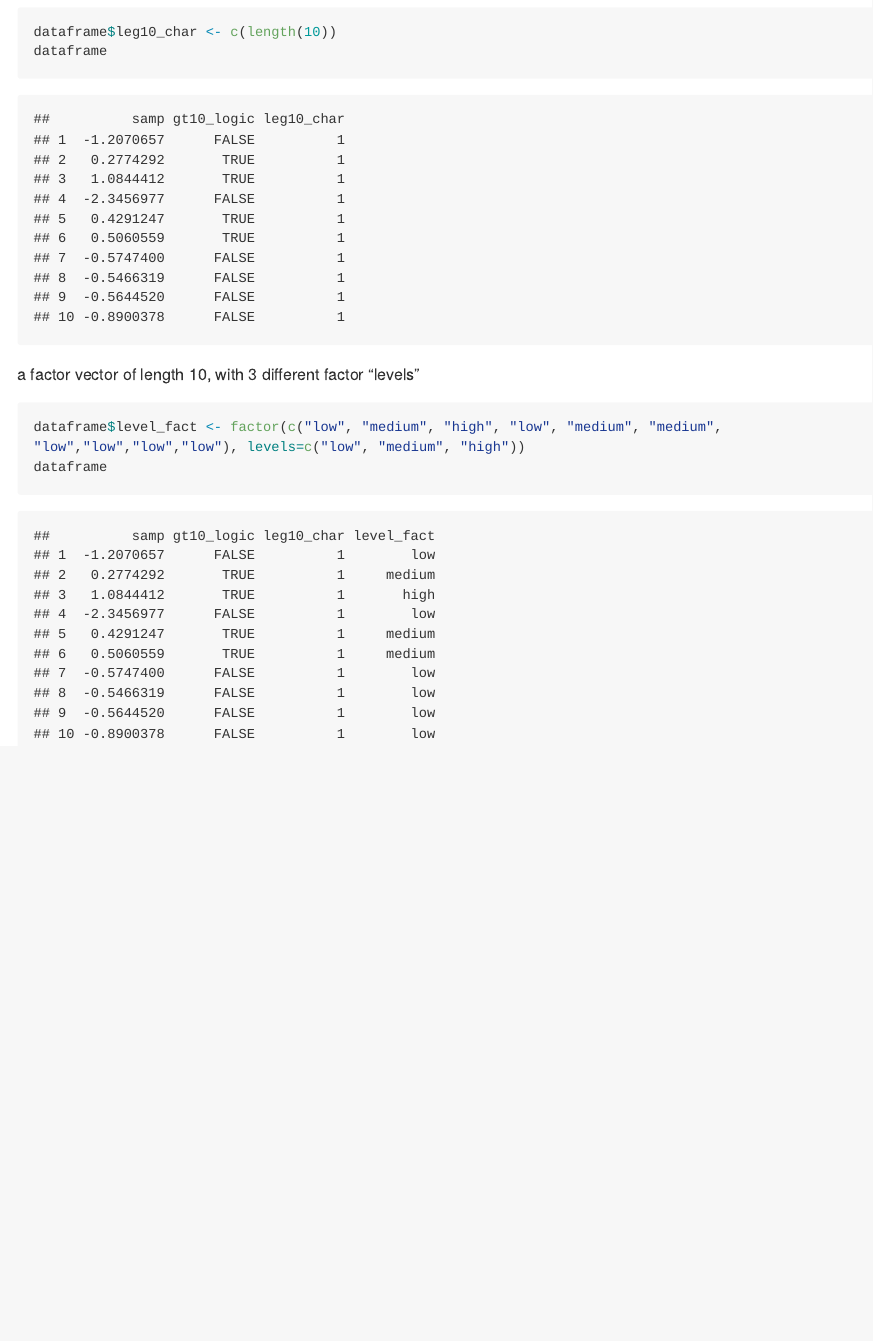
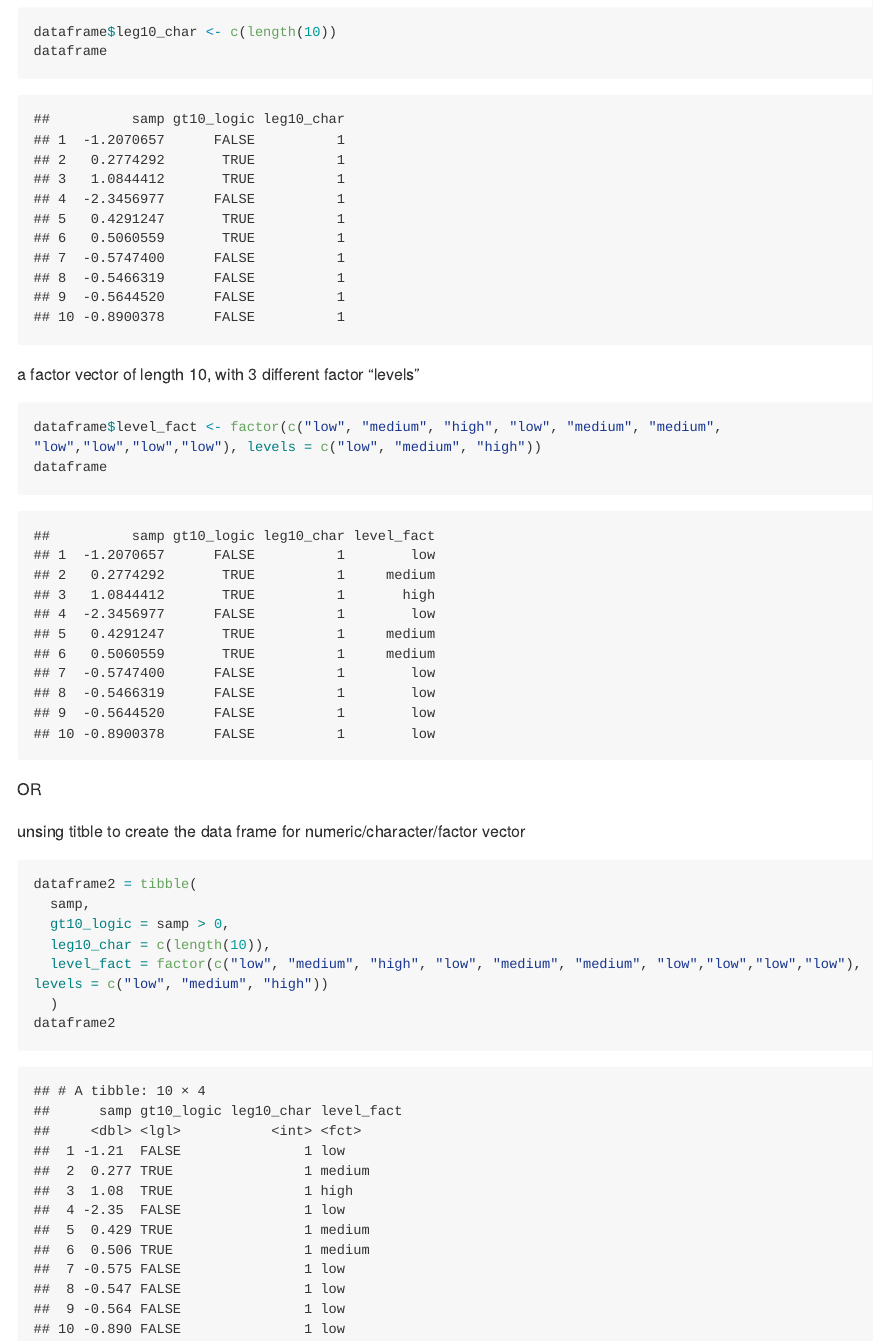
Before and after one commit to ys3508/p8105_hw1_ys3508, an R Markdown document (p8105_hw1_ys3508.rmd): the page in a window 1100 px wide, from 4470 px down. The pictures show the output file p8105_hw1_ys3508.md that the author committed with the source, drawn offline in the style of GitHub; long lines of code are wrapped.

Commit message:
using tible to create the data frame

````diff
--- a/p8105_hw1_ys3508.rmd
+++ b/p8105_hw1_ys3508.rmd
@@ -91,7 +91,21 @@ dataframe
 
 a factor vector of length 10, with 3 different factor “levels”
 ```{r}
-dataframe$level_fact <- factor(c("low", "medium", "high", "low", "medium", "medium", "low","low","low","low"), levels=c("low", "medium", "high"))
+dataframe$level_fact <- factor(c("low", "medium", "high", "low", "medium", "medium", "low","low","low","low"), levels = c("low", "medium", "high"))
 dataframe
 
 ```
+
+OR
+
+unsing titble to create the data frame for numeric/character/factor vector
+
+```{r}
+dataframe2 = tibble(
+  samp,
+  gt10_logic = samp > 0,
+  leg10_char = c(length(10)),
+  level_fact = factor(c("low", "medium", "high", "low", "medium", "medium", "low","low","low","low"), levels = c("low", "medium", "high"))
+  )
+dataframe2
+```
````
Also changed, not shown: p8105_hw1_ys3508.md.
